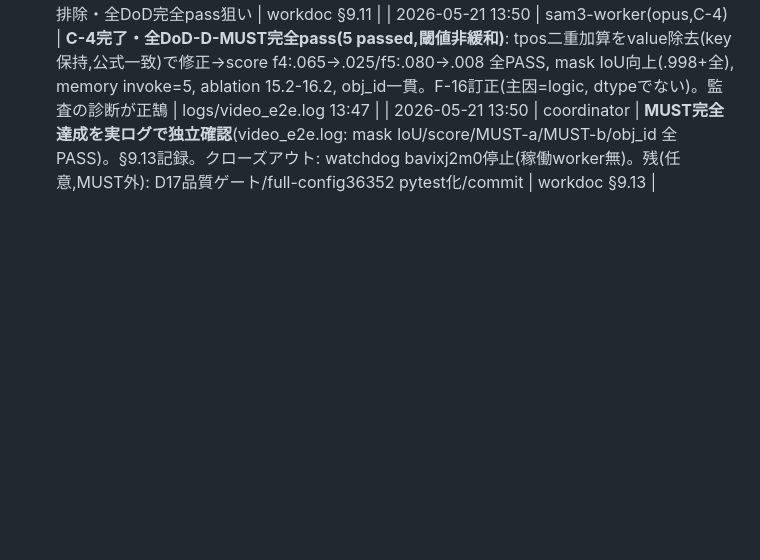
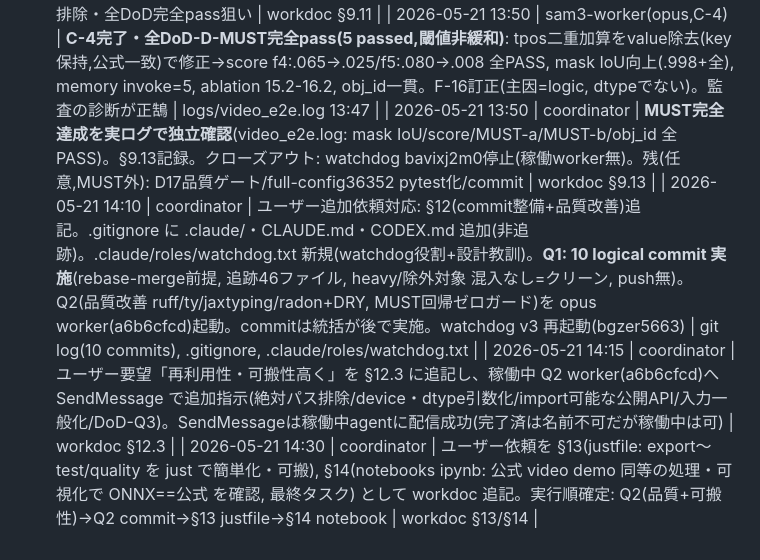
Before and after one commit to yuki-inaho/sam3-video-tracking-onnx-export, a Markdown page: agents/roster.md, the part around the change. GitHub-like rendering; blank space fills up the shorter version.

Commit message:
docs: record Q1 commits and Q2/Q3 planning in coordinator roster
Co-Authored-By: Claude Opus 4.7 (1M context) <noreply@anthropic.com>

```diff
--- a/agents/roster.md
+++ b/agents/roster.md
@@ -79,3 +79,6 @@ SAM3 video tracking 全体（detector＋memory-based tracker＋memory bank＋フ
 | 2026-05-21 13:26 | coordinator | 監査摘発のtpos二重加算を opus worker で精密修正(prompt_posのみに)+score再測定+F-16記述訂正+§7記入 を割当(C-4=MUST refinement)。なんちゃって達成排除・全DoD完全pass狙い | workdoc §9.11 |
 | 2026-05-21 13:50 | sam3-worker(opus,C-4) | **C-4完了・全DoD-D-MUST完全pass(5 passed,閾値非緩和)**: tpos二重加算をvalue除去(key保持,公式一致)で修正→score f4:.065→.025/f5:.080→.008 全PASS, mask IoU向上(.998+全), memory invoke=5, ablation 15.2-16.2, obj_id一貫。F-16訂正(主因=logic, dtypeでない)。監査の診断が正鵠 | logs/video_e2e.log 13:47 |
 | 2026-05-21 13:50 | coordinator | **MUST完全達成を実ログで独立確認**(video_e2e.log: mask IoU/score/MUST-a/MUST-b/obj_id 全PASS)。§9.13記録。クローズアウト: watchdog bavixj2m0停止(稼働worker無)。残(任意,MUST外): D17品質ゲート/full-config36352 pytest化/commit | workdoc §9.13 |
+| 2026-05-21 14:10 | coordinator | ユーザー追加依頼対応: §12(commit整備+品質改善)追記。.gitignore に .claude/・CLAUDE.md・CODEX.md 追加(非追跡)。.claude/roles/watchdog.txt 新規(watchdog役割+設計教訓)。**Q1: 10 logical commit 実施**(rebase-merge前提, 追跡46ファイル, heavy/除外対象 混入なし=クリーン, push無)。Q2(品質改善 ruff/ty/jaxtyping/radon+DRY, MUST回帰ゼロガード)を opus worker(a6b6cfcd)起動。commitは統括が後で実施。watchdog v3 再起動(bgzer5663) | git log(10 commits), .gitignore, .claude/roles/watchdog.txt |
+| 2026-05-21 14:15 | coordinator | ユーザー要望「再利用性・可搬性高く」を §12.3 に追記し、稼働中 Q2 worker(a6b6cfcd)へ SendMessage で追加指示(絶対パス排除/device・dtype引数化/import可能な公開API/入力一般化/DoD-Q3)。SendMessageは稼働中agentに配信成功(完了済は名前不可だが稼働中は可) | workdoc §12.3 |
+| 2026-05-21 14:30 | coordinator | ユーザー依頼を §13(justfile: export〜test/quality を just で簡単化・可搬), §14(notebooks ipynb: 公式 video demo 同等の処理・可視化で ONNX==公式 を確認, 最終タスク) として workdoc 追記。実行順確定: Q2(品質+可搬性)→Q2 commit→§13 justfile→§14 notebook | workdoc §13/§14 |
```
